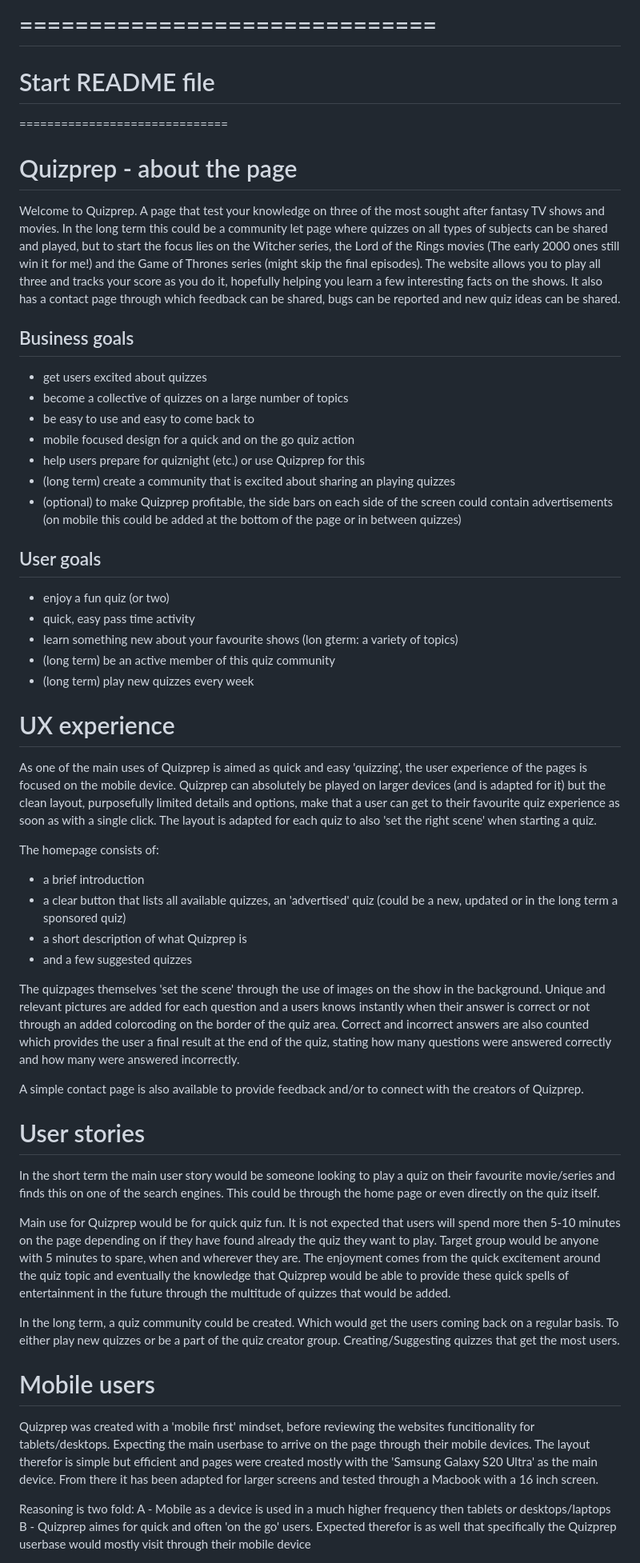
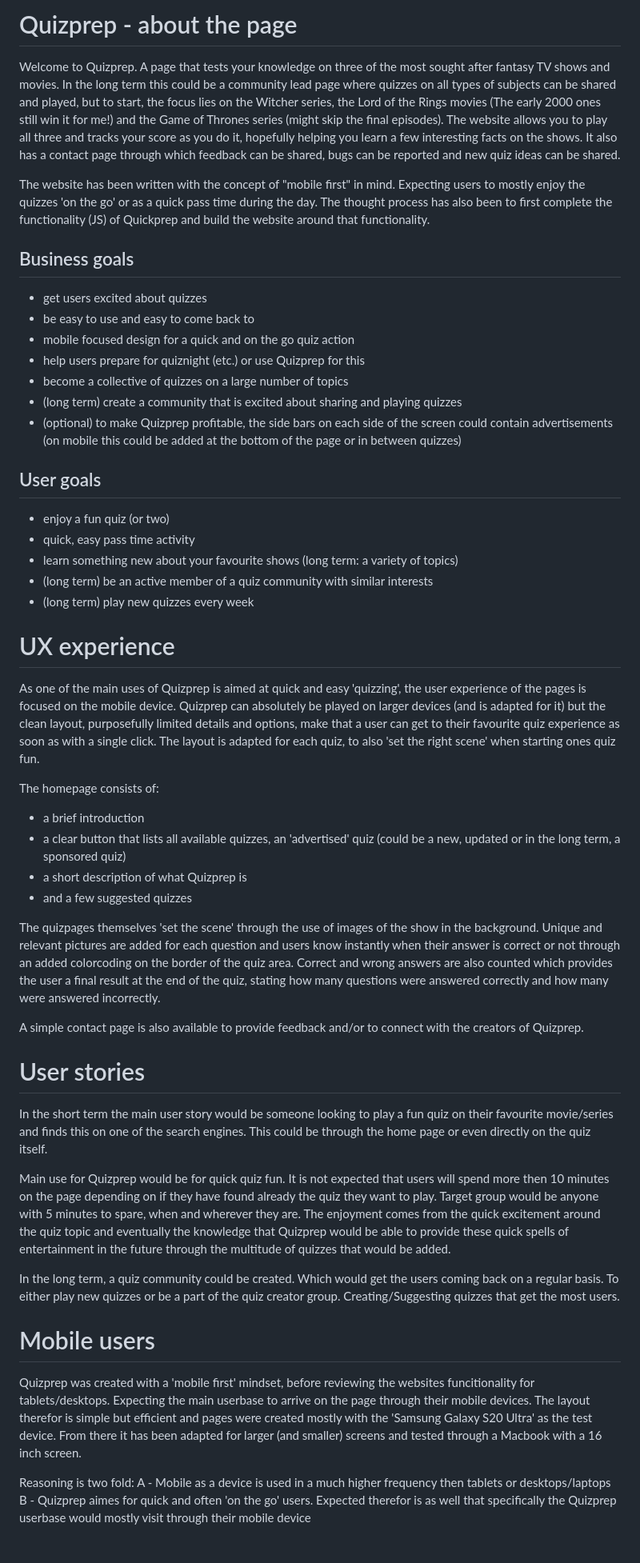
Before and after one commit to MJRidder/QuizPrep, a Markdown page: README.md, the part around one of its changes. Shown at 80% size. GitHub-like rendering.

```diff
--- a/README.md
+++ b/README.md
@@ -1,51 +1,46 @@
-==============================
-==============================
-Start README file
-==============================
-==============================
+# Quizprep - about the page
+Welcome to Quizprep. A page that tests your knowledge on three of the most sought after fantasy TV shows and movies. In the long term this could be a community lead page where quizzes on all types of subjects can be shared and played, but to start, the focus lies on the Witcher series, the Lord of the Rings movies (The early 2000 ones still win it for me!) and the Game of Thrones series (might skip the final episodes). The website allows you to play all three and tracks your score as you do it, hopefully helping you learn a few interesting facts on the shows. It also has a contact page through which feedback can be shared, bugs can be reported and new quiz ideas can be shared.
 
-
-# Quizprep - about the page
-Welcome to Quizprep. A page that test your knowledge on three of the most sought after fantasy TV shows and movies. In the long term this could be a community let page where quizzes on all types of subjects can be shared and played, but to start the focus lies on the Witcher series, the Lord of the Rings movies (The early 2000 ones still win it for me!) and the Game of Thrones series (might skip the final episodes). The website allows you to play all three and tracks your score as you do it, hopefully helping you learn a few interesting facts on the shows. It also has a contact page through which feedback can be shared, bugs can be reported and new quiz ideas can be shared.
+The website has been written with the concept of "mobile first" in mind. Expecting users to mostly enjoy the quizzes 'on the go' or as a quick pass time during the day. The thought process has also been to first complete the functionality (JS) of Quickprep and build the website around that functionality.
 
 ## Business goals
 - get users excited about quizzes
-- become a collective of quizzes on a large number of topics
 - be easy to use and easy to come back to
 - mobile focused design for a quick and on the go quiz action
 - help users prepare for quiznight (etc.) or use Quizprep for this
-- (long term) create a community that is excited about sharing an playing quizzes
+- become a collective of quizzes on a large number of topics
+- (long term) create a community that is excited about sharing and playing quizzes
 - (optional) to make Quizprep profitable, the side bars on each side of the screen could contain advertisements (on mobile this could be added at the bottom of the page or in between quizzes)
 
 ## User goals
 - enjoy a fun quiz (or two)
 - quick, easy pass time activity
-- learn something new about your favourite shows (lon gterm: a variety of topics)
-- (long term) be an active member of this quiz community
+- learn something new about your favourite shows (long term: a variety of topics)
+- (long term) be an active member of a quiz community with similar interests
 - (long term) play new quizzes every week
 
 # UX experience
-As one of the main uses of Quizprep is aimed as quick and easy 'quizzing', the user experience of the pages is focused on the mobile device. Quizprep can absolutely be played on larger devices (and is adapted for it) but the clean layout, purposefully limited details and options, make that a user can get to their favourite quiz experience as soon as with a single click. The layout is adapted for each quiz to also 'set the right scene' when starting a quiz.
+As one of the main uses of Quizprep is aimed at quick and easy 'quizzing', the user experience of the pages is focused on the mobile device. Quizprep can absolutely be played on larger devices (and is adapted for it) but the clean layout, purposefully limited details and options, make that a user can get to their favourite quiz experience as soon as with a single click. The layout is adapted for each quiz, to also 'set the right scene' when starting ones quiz fun.
 
 The homepage consists of:
 - a brief introduction
-- a clear button that lists all available quizzes, an 'advertised' quiz (could be a new, updated or in the long term a sponsored quiz)
+- a clear button that lists all available quizzes, an 'advertised' quiz (could be a new, updated or in the long term, a sponsored quiz)
 - a short description of what Quizprep is
 - and a few suggested quizzes
 
-The quizpages themselves 'set the scene' through the use of images on the show in the background. Unique and relevant pictures are added for each question and a users knows instantly when their answer is correct or not through an added colorcoding on the border of the quiz area. Correct and incorrect answers are also counted which provides the user a final result at the end of the quiz, stating how many questions were answered correctly and how many were answered incorrectly.
+The quizpages themselves 'set the scene' through the use of images of the show in the background. Unique and relevant pictures are added for each question and users know instantly when their answer is correct or not through an added colorcoding on the border of the quiz area. Correct and wrong answers are also counted which provides the user a final result at the end of the quiz, stating how many questions were answered correctly and how many were answered incorrectly.
 
 A simple contact page is also available to provide feedback and/or to connect with the creators of Quizprep.
 
 # User stories
-In the short term the main user story would be someone looking to play a quiz on their favourite movie/series and finds this on one of the search engines. This could be through the home page or even directly on the quiz itself.
+In the short term the main user story would be someone looking to play a fun quiz on their favourite movie/series and finds this on one of the search engines. This could be through the home page or even directly on the quiz itself.
 
-Main use for Quizprep would be for quick quiz fun. It is not expected that users will spend more then 5-10 minutes on the page depending on if they have found already the quiz they want to play. Target group would be anyone with 5 minutes to spare, when and wherever they are. The enjoyment comes from the quick excitement around the quiz topic and eventually the knowledge that Quizprep would be able to provide these quick spells of entertainment in the future through the multitude of quizzes that would be added.
+Main use for Quizprep would be for quick quiz fun. It is not expected that users will spend more then 10 minutes on the page depending on if they have found already the quiz they want to play. Target group would be anyone with 5 minutes to spare, when and wherever they are. The enjoyment comes from the quick excitement around the quiz topic and eventually the knowledge that Quizprep would be able to provide these quick spells of entertainment in the future through the multitude of quizzes that would be added.
 
 In the long term, a quiz community could be created. Which would get the users coming back on a regular basis. To either play new quizzes or be a part of the quiz creator group. Creating/Suggesting quizzes that get the most users.
 
 # Mobile users
-Quizprep was created with a 'mobile first' mindset, before reviewing the websites funcitionality for tablets/desktops. Expecting the main userbase to arrive on the page through their mobile devices. The layout therefor is simple but efficient and pages were created mostly with the 'Samsung Galaxy S20 Ultra' as the main device. From there it has been adapted for larger screens and tested through a Macbook with a 16 inch screen.
+Quizprep was created with a 'mobile first' mindset, before reviewing the websites funcitionality for tablets/desktops. Expecting the main userbase to arrive on the page through their mobile devices. The layout therefor is simple but efficient and pages were created mostly with the 'Samsung Galaxy S20 Ultra' as the test device. From there it has been adapted for larger (and smaller) screens and tested through a Macbook with a 16 inch screen.
 
 Reasoning is two fold:
 A - Mobile as a device is used in a much higher frequency then tablets or desktops/laptops
```
Also changed, not shown: other parts of README.md (+39 -31 lines), assets/images/fav-quiz-250x.jpeg (added), assets/images/readme-visuals/Quizlist-image.png (added), 6 other files.
